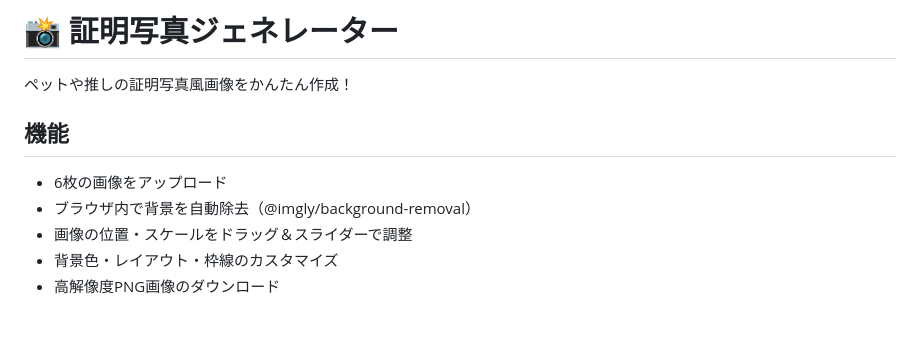
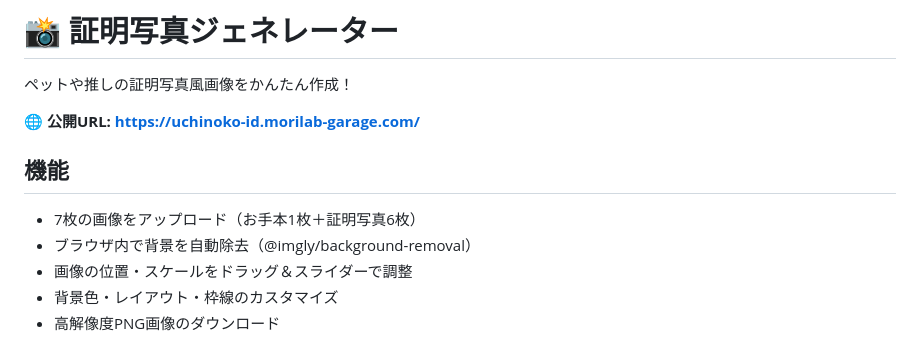
Before and after one commit to m-masaki72/IdPhotoGenerator, a Markdown page: README.md, the part around the change. Drawn GitHub-style; blank space fills up the shorter version.

Commit message:
docs: 公開URLをREADMEに追記、枚数を7枚に修正
Co-Authored-By: Claude Sonnet 4.6 <noreply@anthropic.com>

```diff
--- a/README.md
+++ b/README.md
@@ -2,9 +2,11 @@
 
 ペットや推しの証明写真風画像をかんたん作成！
 
+**🌐 公開URL: https://uchinoko-id.morilab-garage.com/**
+
 ## 機能
 
-- 6枚の画像をアップロード
+- 7枚の画像をアップロード（お手本1枚＋証明写真6枚）
 - ブラウザ内で背景を自動除去（@imgly/background-removal）
 - 画像の位置・スケールをドラッグ＆スライダーで調整
 - 背景色・レイアウト・枠線のカスタマイズ
```
